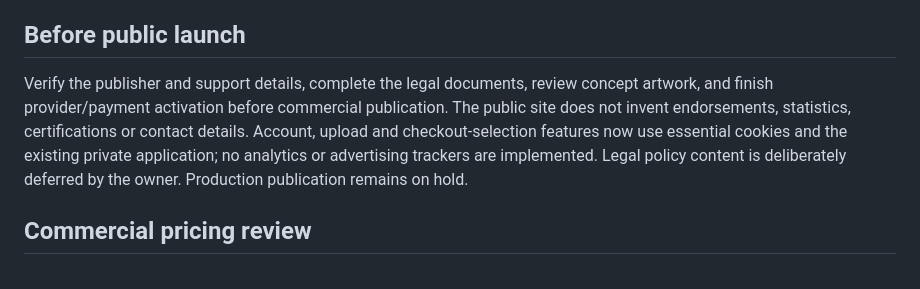
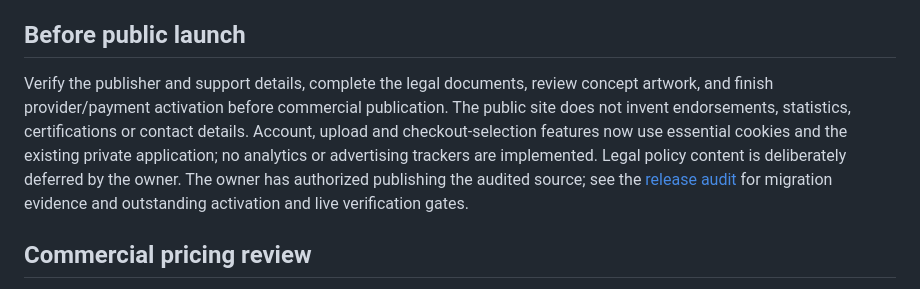
Before and after one commit to welflux/Sonkoflow, a Markdown page: README.md, the part around the change. Rendered like a GitHub page.

Commit message:
Record verified hosted migration and release authorization

```diff
--- a/README.md
+++ b/README.md
@@ -45,7 +45,7 @@ Portrait sections use abstract typographic illustrations pending approved portra
 
 ## Before public launch
 
-Verify the publisher and support details, complete the legal documents, review concept artwork, and finish provider/payment activation before commercial publication. The public site does not invent endorsements, statistics, certifications or contact details. Account, upload and checkout-selection features now use essential cookies and the existing private application; no analytics or advertising trackers are implemented. Legal policy content is deliberately deferred by the owner. Production publication remains on hold.
+Verify the publisher and support details, complete the legal documents, review concept artwork, and finish provider/payment activation before commercial publication. The public site does not invent endorsements, statistics, certifications or contact details. Account, upload and checkout-selection features now use essential cookies and the existing private application; no analytics or advertising trackers are implemented. Legal policy content is deliberately deferred by the owner. The owner has authorized publishing the audited source; see the [release audit](docs/release-audit-20261028.md) for migration evidence and outstanding activation and live verification gates.
 
 ## Commercial pricing review
 
```
Also changed, not shown: docs/release-audit-20261028.md (+6 -0 lines).
